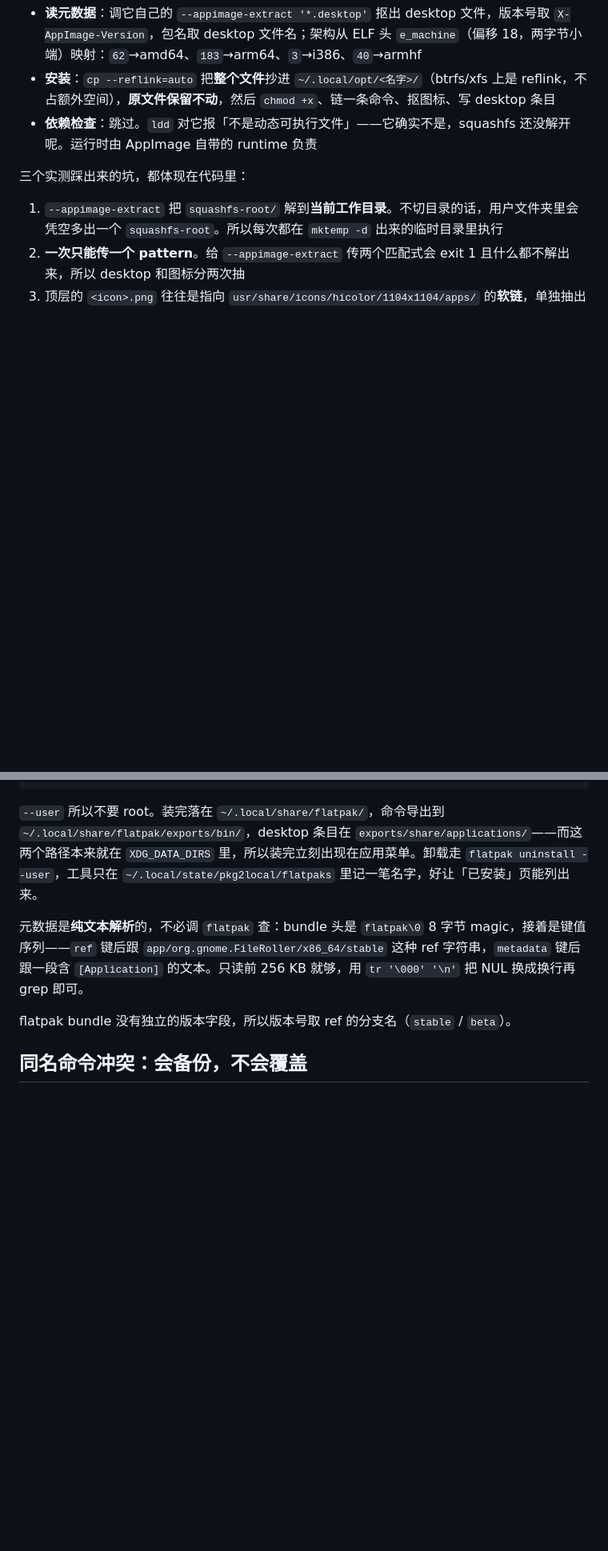
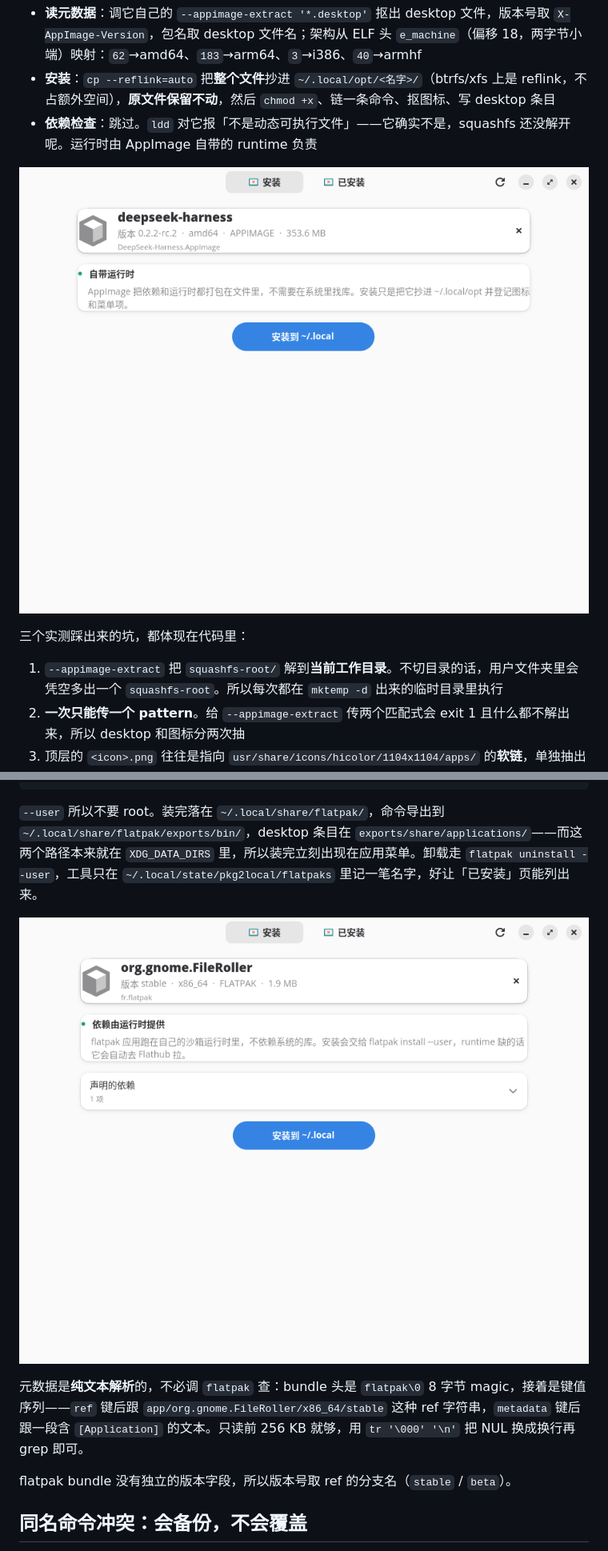
Before and after one commit to Aceared0829/pkg-installer, a Markdown page: README.md, 2 parts joined by grey strips. Shown at 80% size. Rendered like a GitHub page; pictures changed too: docs/screenshots/06-appimage.png (added), docs/screenshots/07-flatpak.png (added); blank space fills up the shorter version.

Commit message:
README: 补 AppImage 与 flatpak 两张真机截图

````diff
--- a/README.md
+++ b/README.md
@@ -186,6 +186,8 @@ AppImage 不是「安装包」，是一个**自带 runtime 的压缩镜像**—
 - **安装**：`cp --reflink=auto` 把**整个文件**抄进 `~/.local/opt/<名字>/`（btrfs/xfs 上是 reflink，不占额外空间），**原文件保留不动**，然后 `chmod +x`、链一条命令、抠图标、写 desktop 条目
 - **依赖检查**：跳过。`ldd` 对它报「不是动态可执行文件」——它确实不是，squashfs 还没解开呢。运行时由 AppImage 自带的 runtime 负责
 
+![AppImage](docs/screenshots/06-appimage.png)
+
 三个实测踩出来的坑，都体现在代码里：
 
 1. `--appimage-extract` 把 `squashfs-root/` 解到**当前工作目录**。不切目录的话，用户文件夹里会凭空多出一个 `squashfs-root`。所以每次都在 `mktemp -d` 出来的临时目录里执行
@@ -201,6 +203,8 @@ flatpak install --user -y --noninteractive --bundle 包.flatpak
 ```
 
 `--user` 所以不要 root。装完落在 `~/.local/share/flatpak/`，命令导出到 `~/.local/share/flatpak/exports/bin/`，desktop 条目在 `exports/share/applications/`——而这两个路径本来就在 `XDG_DATA_DIRS` 里，所以装完立刻出现在应用菜单。卸载走 `flatpak uninstall --user`，工具只在 `~/.local/state/pkg2local/flatpaks` 里记一笔名字，好让「已安装」页能列出来。
+
+![flatpak](docs/screenshots/07-flatpak.png)
 
 元数据是**纯文本解析**的，不必调 `flatpak` 查：bundle 头是 `flatpak\0` 8 字节 magic，接着是键值序列——`ref` 键后跟 `app/org.gnome.FileRoller/x86_64/stable` 这种 ref 字符串，`metadata` 键后跟一段含 `[Application]` 的文本。只读前 256 KB 就够，用 `tr '\000' '\n'` 把 NUL 换成换行再 grep 即可。
 
````
